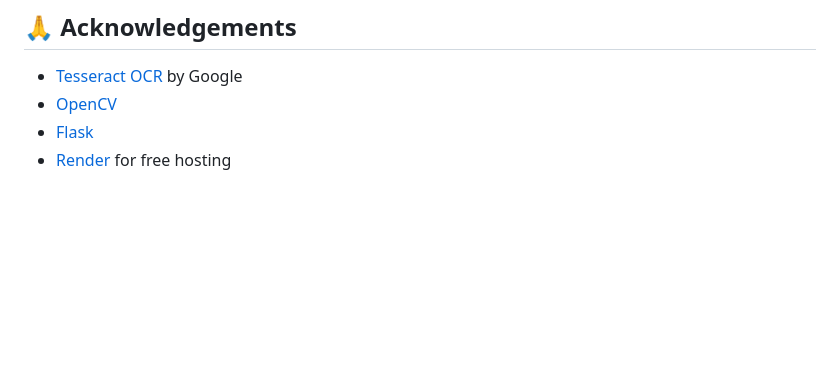
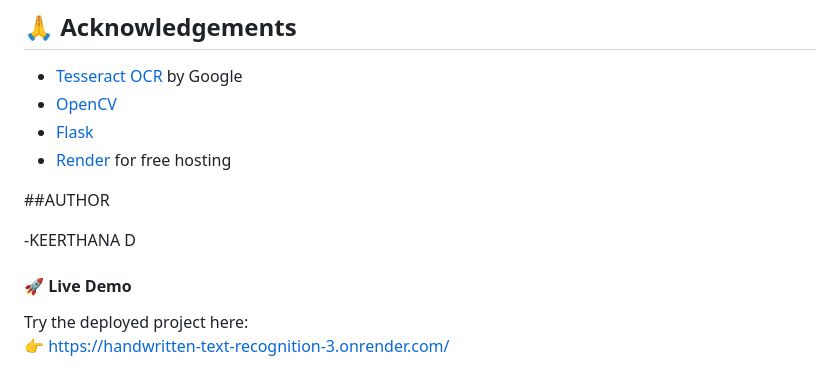
Before and after one commit to keerthanad1105-2005/Handwritten-text-recognition, a Markdown page: README.md, the part around one of its changes. GitHub-like rendering; blank space fills up the shorter version.

```diff
--- a/README.md
+++ b/README.md
@@ -296,3 +306,11 @@ MIT License — free to use, modify, and deploy.
 - [OpenCV](https://opencv.org/)
 - [Flask](https://flask.palletsprojects.com/)
 - [Render](https://render.com/) for free hosting
+
+##AUTHOR
+
+-KEERTHANA D
+
+#### 🚀 Live Demo
+Try the deployed project here:
+👉  https://handwritten-text-recognition-3.onrender.com/
```
Also changed, not shown: other parts of README.md (+10 -0 lines).
